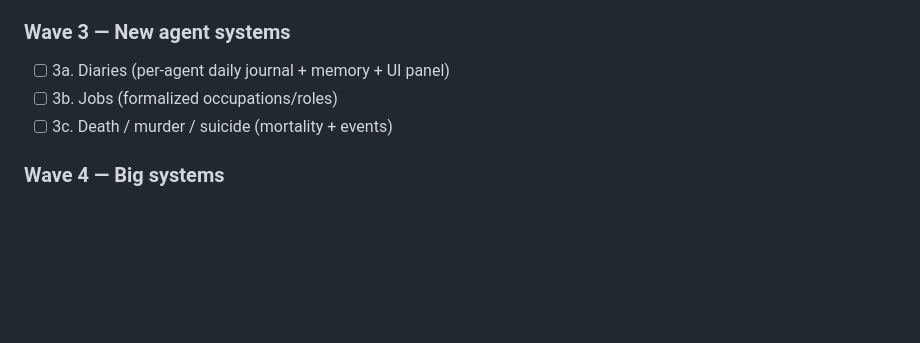
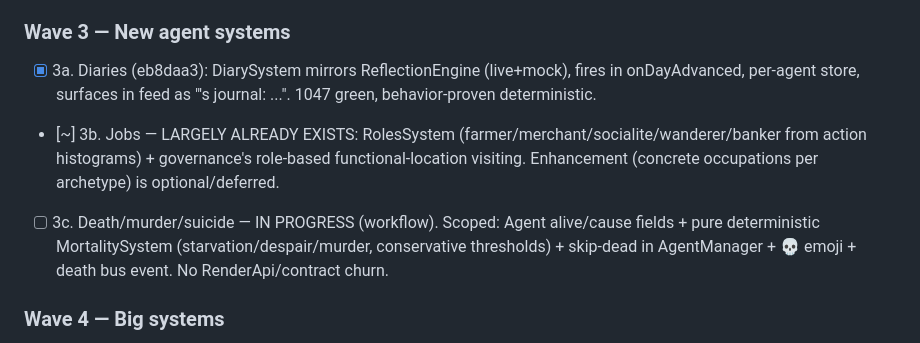
Before and after one commit to ivy00johns/HarvestOfMadness, a Markdown page: docs/superpowers/OVERNIGHT-BUILD-LOG.md, the part around the change. Drawn GitHub-style; blank space fills up the shorter version.

Commit message:
docs: log diaries milestone; death in progress
Co-Authored-By: Claude Opus 4.8 (1M context) <noreply@anthropic.com>

```diff
--- a/docs/superpowers/OVERNIGHT-BUILD-LOG.md
+++ b/docs/superpowers/OVERNIGHT-BUILD-LOG.md
@@ -28,9 +28,9 @@ Get to Smallville-level: **city size, character density, structure details, item
 - [ ] 2b. More character sprite variety (optional)
 
 ### Wave 3 — New agent systems
-- [ ] 3a. Diaries (per-agent daily journal + memory + UI panel)
-- [ ] 3b. Jobs (formalized occupations/roles)
-- [ ] 3c. Death / murder / suicide (mortality + events)
+- [x] 3a. Diaries (eb8daa3): DiarySystem mirrors ReflectionEngine (live+mock), fires in onDayAdvanced, per-agent store, surfaces in feed as "<Name>'s journal: ...". 1047 green, behavior-proven deterministic.
+- [~] 3b. Jobs — LARGELY ALREADY EXISTS: RolesSystem (farmer/merchant/socialite/wanderer/banker from action histograms) + governance's role-based functional-location visiting. Enhancement (concrete occupations per archetype) is optional/deferred.
+- [ ] 3c. Death/murder/suicide — IN PROGRESS (workflow). Scoped: Agent alive/cause fields + pure deterministic MortalitySystem (starvation/despair/murder, conservative thresholds) + skip-dead in AgentManager + 💀 emoji + death bus event. No RenderApi/contract churn.
 
 ### Wave 4 — Big systems
 - [ ] 4a. UI revamp (readability; less GBA)
```
